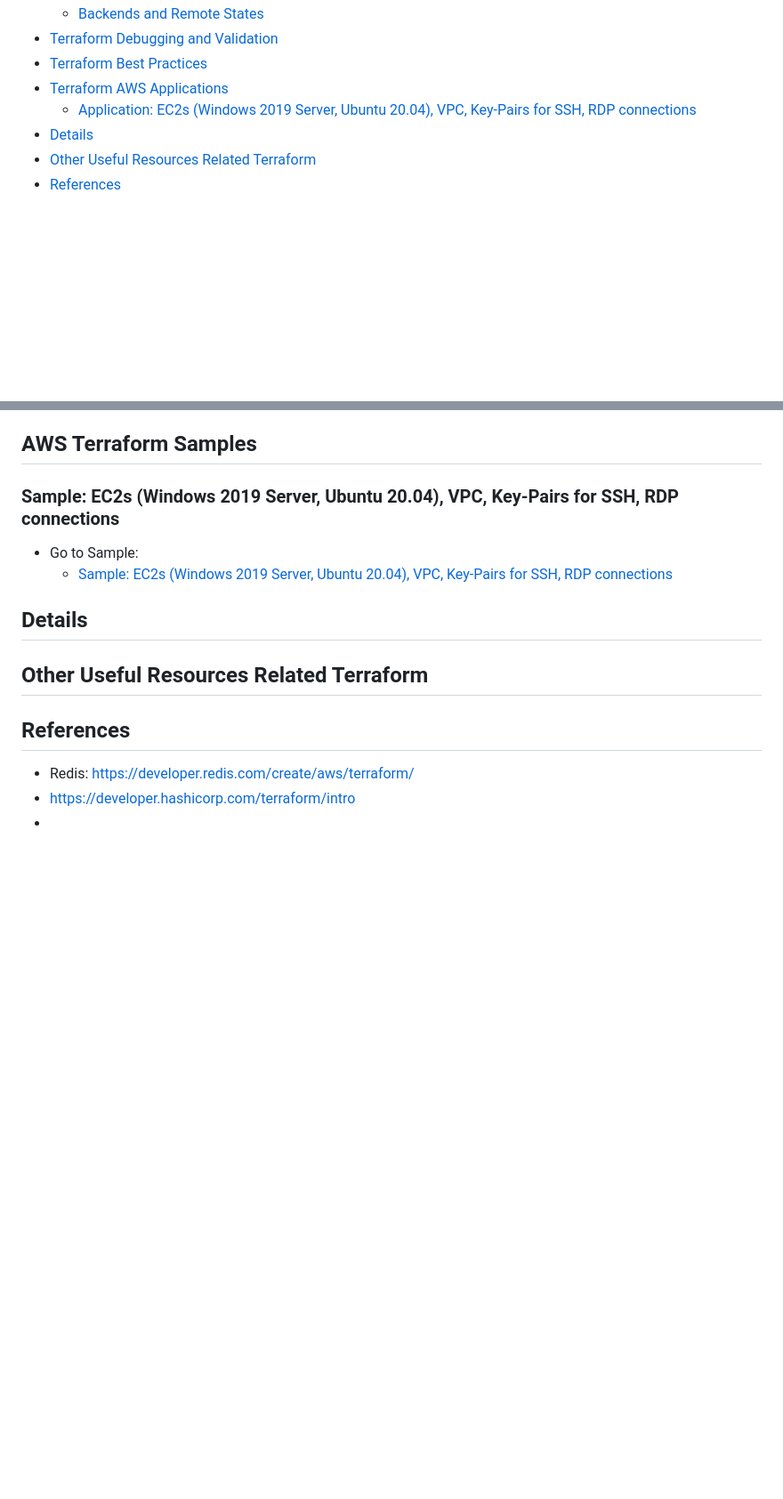
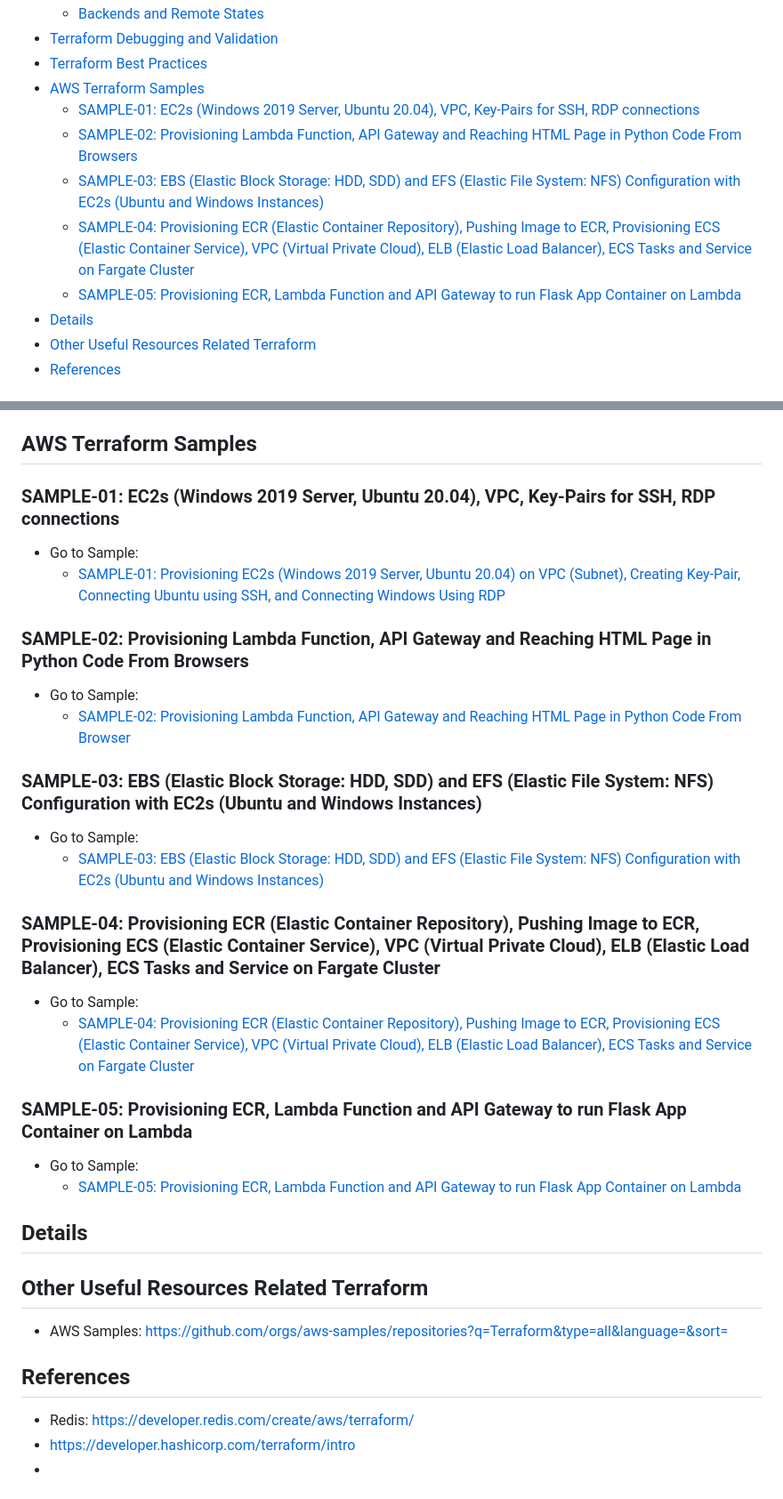
Before and after one commit to omerbsezer/Fast-Terraform, a Markdown page: README.md, 2 parts joined by grey strips. Shown at 89% size. GitHub-like rendering; blank space fills up the shorter version.

```diff
--- a/README.md
+++ b/README.md
@@ -57,8 +57,12 @@ These samples focus on how to create and use AWS components (EC2, EBS, EFS, Lamb
   - [Backends and Remote States](#backends_remote_states)
 - [Terraform Debugging and Validation](#debugging_validation)
 - [Terraform Best Practices](#best_practice)
-- [Terraform AWS Applications](#applications)
-  - [Application: EC2s (Windows 2019 Server, Ubuntu 20.04), VPC, Key-Pairs for SSH, RDP connections](#ec2_vpc_key_pair_ssh_rdp)
+- [AWS Terraform Samples](#samples)
+  - [SAMPLE-01: EC2s (Windows 2019 Server, Ubuntu 20.04), VPC, Key-Pairs for SSH, RDP connections](#ec2_vpc_key_pair_ssh_rdp)
+  - [SAMPLE-02:  Provisioning Lambda Function, API Gateway and Reaching HTML Page in Python Code From Browsers](#lambda_apigateway_python)
+  - [SAMPLE-03: EBS (Elastic Block Storage: HDD, SDD) and EFS (Elastic File System: NFS) Configuration with EC2s (Ubuntu and Windows Instances)](#ebs_efs_ec2)
+  - [SAMPLE-04: Provisioning ECR (Elastic Container Repository), Pushing Image to ECR, Provisioning ECS (Elastic Container Service), VPC (Virtual Private Cloud), ELB (Elastic Load Balancer), ECS Tasks and Service on Fargate Cluster](#ecr_ecs_elb_vpc_ecs_service_fargate)
+  - [SAMPLE-05: Provisioning ECR, Lambda Function and API Gateway to run Flask App Container on Lambda](#ecr_lambda_apigateway_container)
 - [Details](#details)
 - [Other Useful Resources Related Terraform](#resource)
 - [References](#references)
@@ -368,14 +372,36 @@ terraform workspace delete [WorkspaceName]     # delete existed workspace
 
 ## AWS Terraform Samples <a name="samples"></a>
 
-### Sample: EC2s (Windows 2019 Server, Ubuntu 20.04), VPC, Key-Pairs for SSH, RDP connections <a name="ec2_vpc_key_pair_ssh_rdp"></a>
+### SAMPLE-01: EC2s (Windows 2019 Server, Ubuntu 20.04), VPC, Key-Pairs for SSH, RDP connections <a name="ec2_vpc_key_pair_ssh_rdp"></a>
 
 - Go to Sample:
-  - [Sample: EC2s (Windows 2019 Server, Ubuntu 20.04), VPC, Key-Pairs for SSH, RDP connections](https://github.com/omerbsezer/Fast-Terraform/blob/main/EC2-VPC-Ubuntu-Win-SSH-RDP.md)
+  - [SAMPLE-01: Provisioning EC2s (Windows 2019 Server, Ubuntu 20.04) on VPC (Subnet), Creating Key-Pair, Connecting Ubuntu using SSH, and Connecting Windows Using RDP](https://github.com/omerbsezer/Fast-Terraform/blob/main/SAMPLE01-EC2-VPC-Ubuntu-Win-SSH-RDP.md)
+
+
+### SAMPLE-02:  Provisioning Lambda Function, API Gateway and Reaching HTML Page in Python Code From Browsers <a name="lambda_apigateway_python"></a>
+
+- Go to Sample:
+  - [SAMPLE-02: Provisioning Lambda Function, API Gateway and Reaching HTML Page in Python Code From Browser](https://github.com/omerbsezer/Fast-Terraform/blob/main/SAMPLE02-Lambda-API-Gateway-Python.md)
+
+### SAMPLE-03: EBS (Elastic Block Storage: HDD, SDD) and EFS (Elastic File System: NFS) Configuration with EC2s (Ubuntu and Windows Instances) <a name="ebs_efs_ec2"></a>
+
+- Go to Sample:
+  - [SAMPLE-03: EBS (Elastic Block Storage: HDD, SDD) and EFS (Elastic File System: NFS) Configuration with EC2s (Ubuntu and Windows Instances)](https://github.com/omerbsezer/Fast-Terraform/blob/main/SAMPLE03-EC2-EBS-EFS.md)
+
+### SAMPLE-04: Provisioning ECR (Elastic Container Repository), Pushing Image to ECR, Provisioning ECS (Elastic Container Service), VPC (Virtual Private Cloud), ELB (Elastic Load Balancer), ECS Tasks and Service on Fargate Cluster <a name="ecr_ecs_elb_vpc_ecs_service_fargate"></a>
+
+- Go to Sample:
+  - [SAMPLE-04: Provisioning ECR (Elastic Container Repository), Pushing Image to ECR, Provisioning ECS (Elastic Container Service), VPC (Virtual Private Cloud), ELB (Elastic Load Balancer), ECS Tasks and Service on Fargate Cluster](https://github.com/omerbsezer/Fast-Terraform/blob/main/SAMPLE04-ECR-ECS-ELB-VPC-ECS-Service.md)
+
+ ### SAMPLE-05: Provisioning ECR, Lambda Function and API Gateway to run Flask App Container on Lambda <a name="ecr_lambda_apigateway_container"></a>
+
+- Go to Sample:
+  - [SAMPLE-05: Provisioning ECR, Lambda Function and API Gateway to run Flask App Container on Lambda](https://github.com/omerbsezer/Fast-Terraform/blob/main/SAMPLE05-Lambda-Container-ApiGateway-FlaskApp.md)
 
 ## Details <a name="details"></a>
 
 ## Other Useful Resources Related Terraform <a name="resource"></a>
+- AWS Samples: https://github.com/orgs/aws-samples/repositories?q=Terraform&type=all&language=&sort=
 
 ## References <a name="references"></a>
 - Redis: https://developer.redis.com/create/aws/terraform/
```
